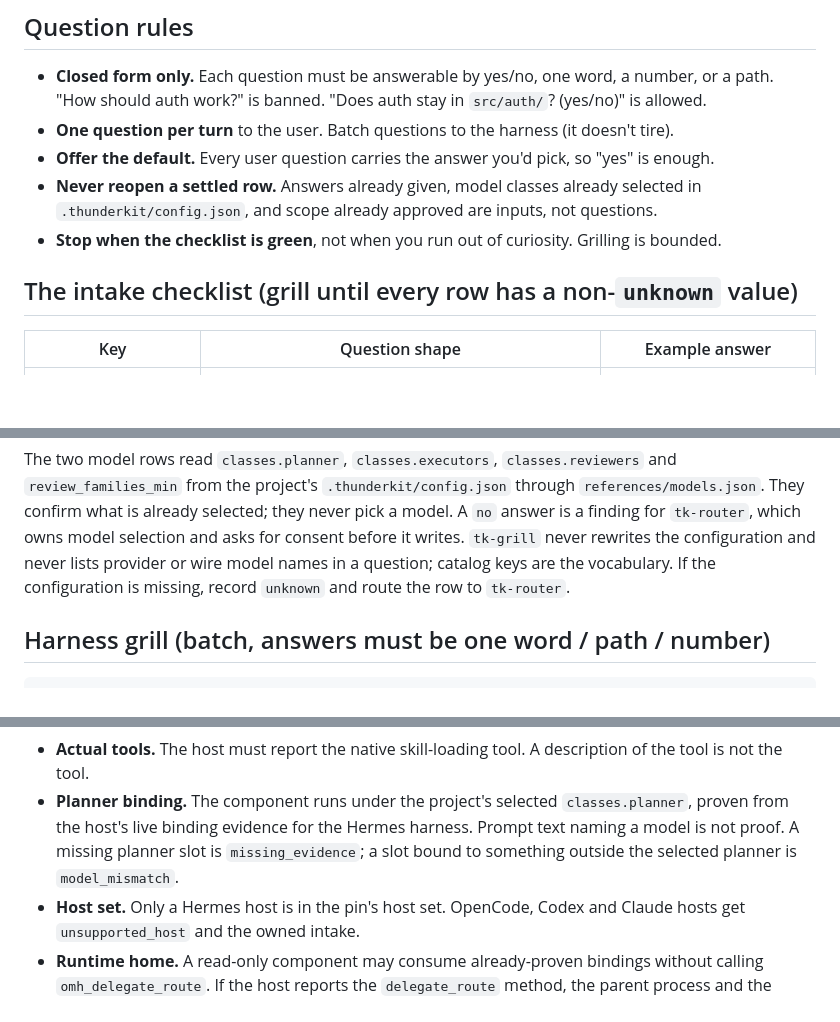
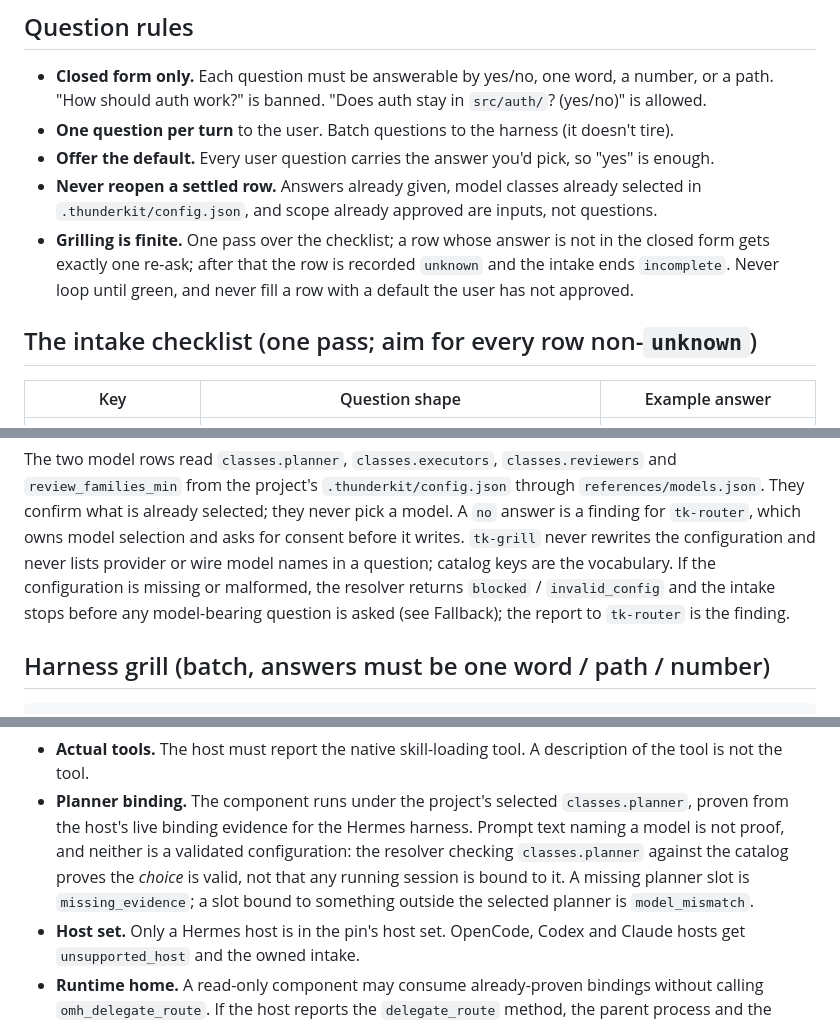
Before and after one commit to thunderock/thunderkit, a Markdown page: skills/tk-grill/SKILL.md, 3 parts joined by grey strips. GitHub-like rendering; blank space fills up the shorter version.

```diff
--- a/skills/tk-grill/SKILL.md
+++ b/skills/tk-grill/SKILL.md
@@ -39,9 +39,12 @@ files or assumes another skill is installed next door.
 - **Offer the default.** Every user question carries the answer you'd pick, so "yes" is enough.
 - **Never reopen a settled row.** Answers already given, model classes already selected in
   `.thunderkit/config.json`, and scope already approved are inputs, not questions.
-- **Stop when the checklist is green**, not when you run out of curiosity. Grilling is bounded.
+- **Grilling is finite.** One pass over the checklist; a row whose answer is not in the closed
+  form gets exactly one re-ask; after that the row is recorded `unknown` and the intake ends
+  `incomplete`. Never loop until green, and never fill a row with a default the user has not
+  approved.
 
-## The intake checklist (grill until every row has a non-`unknown` value)
+## The intake checklist (one pass; aim for every row non-`unknown`)
 
 | Key | Question shape | Example answer |
 |---|---|---|
@@ -60,8 +63,9 @@ The two model rows read `classes.planner`, `classes.executors`, `classes.reviewe
 `references/models.json`. They confirm what is already selected; they never pick a model. A `no`
 answer is a finding for `tk-router`, which owns model selection and asks for consent before it
 writes. `tk-grill` never rewrites the configuration and never lists provider or wire model names
-in a question; catalog keys are the vocabulary. If the configuration is missing, record
-`unknown` and route the row to `tk-router`.
+in a question; catalog keys are the vocabulary. If the configuration is missing or malformed,
+the resolver returns `blocked` / `invalid_config` and the intake stops before any
+model-bearing question is asked (see Fallback); the report to `tk-router` is the finding.
 
 ## Harness grill (batch, answers must be one word / path / number)
 
@@ -104,7 +108,9 @@ Delegate only on `decision: delegate`, `reason_code: compatible`. The resolver a
   tool is not the tool.
 - **Planner binding.** The component runs under the project's selected `classes.planner`, proven
   from the host's live binding evidence for the Hermes harness. Prompt text naming a model is
-  not proof. A missing planner slot is `missing_evidence`; a slot bound to something outside the
+  not proof, and neither is a validated configuration: the resolver checking `classes.planner`
+  against the catalog proves the *choice* is valid, not that any running session is bound to
+  it. A missing planner slot is `missing_evidence`; a slot bound to something outside the
   selected planner is `model_mismatch`.
 - **Host set.** Only a Hermes host is in the pin's host set. OpenCode, Codex and Claude hosts get
   `unsupported_host` and the owned intake.
```
Also changed, not shown: other parts of skills/tk-grill/SKILL.md (+39 -11 lines).
